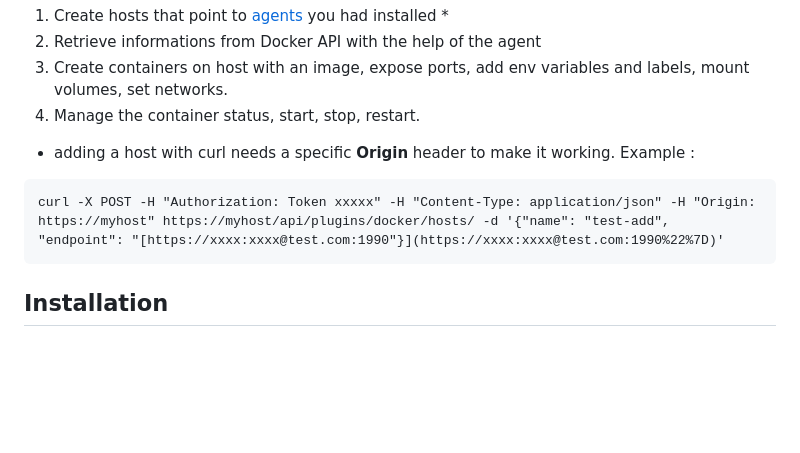
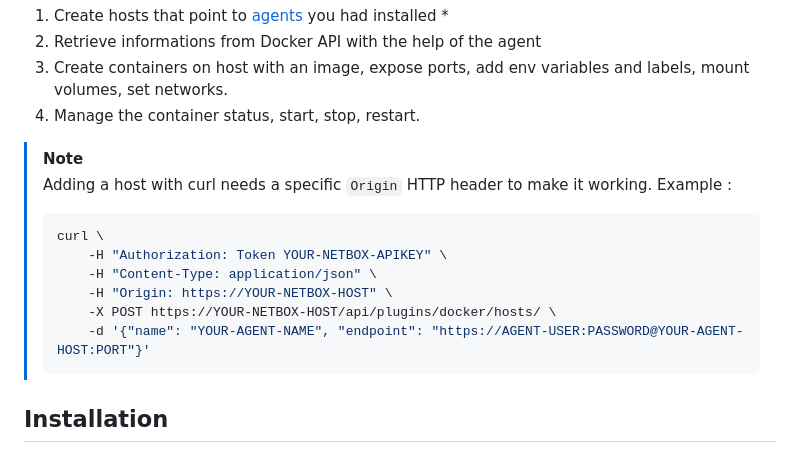
Before and after one commit to SaaShup/netbox-docker-plugin, a Markdown page: README.md, the part around the change. Rendered like a GitHub page; blank space fills up the shorter version.

Commit message:
Update README.md
Fix error on adding a hosts with curl

````diff
--- a/README.md
+++ b/README.md
@@ -29,10 +29,18 @@ Once the plugin and webhooks are installed, you can:
    labels, mount volumes, set networks.
 4. Manage the container status, start, stop, restart.
 
-* adding a host with curl needs a specific **Origin** header to make it working. Example :
-```
-curl -X POST -H "Authorization: Token xxxxx" -H "Content-Type: application/json" -H "Origin: https://myhost" https://myhost/api/plugins/docker/hosts/ -d '{"name": "test-add", "endpoint": "[https://xxxx:xxxx@test.com:1990"}](https://xxxx:xxxx@test.com:1990%22%7D)'
-```
+
+> [!NOTE]
+> Adding a host with curl needs a specific `Origin` HTTP header to make it working. Example :
+>
+> ```bash
+> curl \
+>     -H "Authorization: Token YOUR-NETBOX-APIKEY" \
+>     -H "Content-Type: application/json" \
+>     -H "Origin: https://YOUR-NETBOX-HOST" \
+>     -X POST https://YOUR-NETBOX-HOST/api/plugins/docker/hosts/ \
+>     -d '{"name": "YOUR-AGENT-NAME", "endpoint": "https://AGENT-USER:PASSWORD@YOUR-AGENT-HOST:PORT"}'
+> ```
 
 ## Installation
 
````
